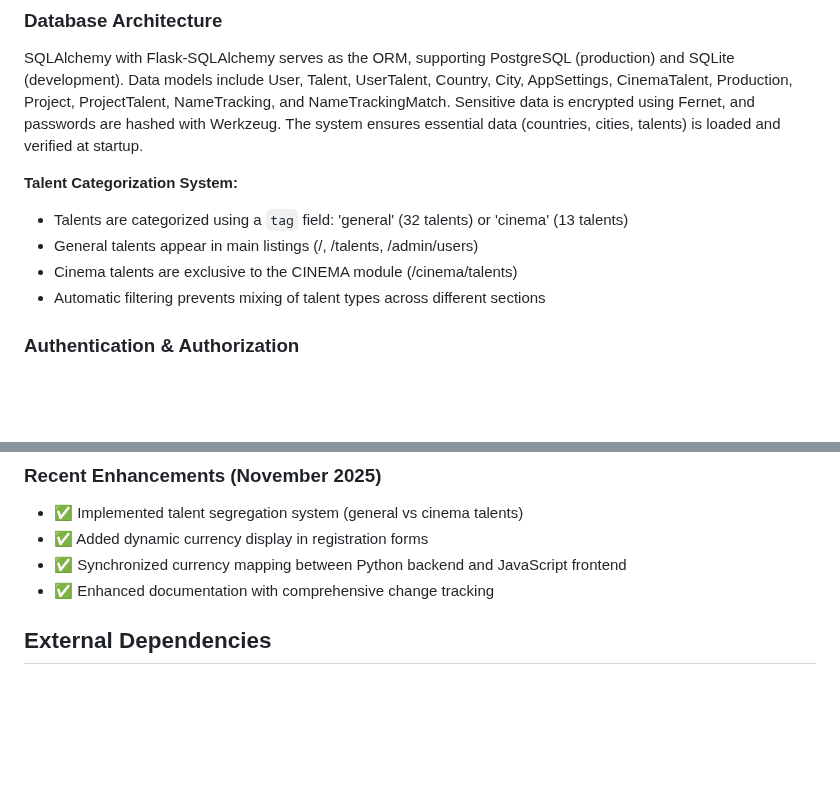
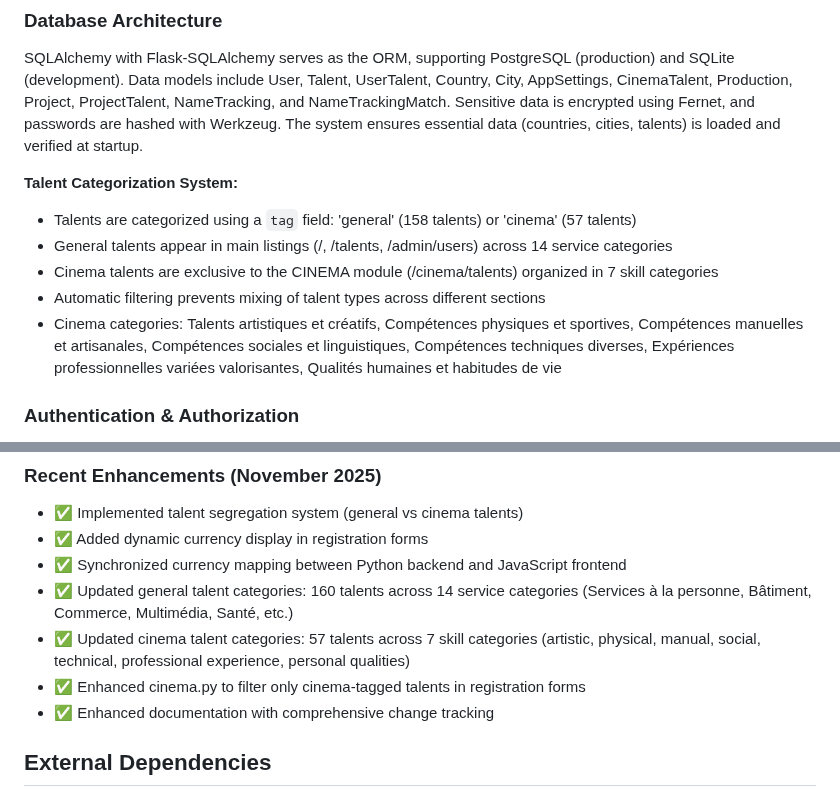
Before and after one commit to moa-digitalagency/Talento, a Markdown page: replit.md, 2 parts joined by grey strips. Drawn GitHub-style; blank space fills up the shorter version.

Commit message:
Update talent categories and streamline platform organization
Update talent categorization system by increasing the number of general and cinema talents and refining their respective categories and filtering mechanisms.

Replit-Commit-Author: Agent
Replit-Commit-Session-Id: 03140f16-24d6-4012-b5b6-ead4a1fbf940
Replit-Commit-Checkpoint-Type: full_checkpoint
Replit-Commit-Event-Id: 8b09fca3-07c1-4277-910b-a30e1c7873d9
Replit-Commit-Screenshot-Url: https://storage.googleapis.com/screenshot-production-us-central1/72548ba2-d1ed-4992-92c4-787ce647d1f4/03140f16-24d6-4012-b5b6-ead4a1fbf940/HRxYjqs

```diff
--- a/replit.md
+++ b/replit.md
@@ -15,10 +15,11 @@ The backend is built with Flask 3.0.0 (Python 3.11), using Blueprints for modula
 SQLAlchemy with Flask-SQLAlchemy serves as the ORM, supporting PostgreSQL (production) and SQLite (development). Data models include User, Talent, UserTalent, Country, City, AppSettings, CinemaTalent, Production, Project, ProjectTalent, NameTracking, and NameTrackingMatch. Sensitive data is encrypted using Fernet, and passwords are hashed with Werkzeug. The system ensures essential data (countries, cities, talents) is loaded and verified at startup.
 
 **Talent Categorization System:**
-- Talents are categorized using a `tag` field: 'general' (32 talents) or 'cinema' (13 talents)
-- General talents appear in main listings (/, /talents, /admin/users)
-- Cinema talents are exclusive to the CINEMA module (/cinema/talents)
+- Talents are categorized using a `tag` field: 'general' (158 talents) or 'cinema' (57 talents)
+- General talents appear in main listings (/, /talents, /admin/users) across 14 service categories
+- Cinema talents are exclusive to the CINEMA module (/cinema/talents) organized in 7 skill categories
 - Automatic filtering prevents mixing of talent types across different sections
+- Cinema categories: Talents artistiques et créatifs, Compétences physiques et sportives, Compétences manuelles et artisanales, Compétences sociales et linguistiques, Compétences techniques diverses, Expériences professionnelles variées valorisantes, Qualités humaines et habitudes de vie
 
 ### Authentication & Authorization
 Flask-Login manages authentication, supporting dual login via email or unique code. Access control is role-based, with Admin, Recruteur (Recruiter), Presence, and User roles, each having specific permissions.
@@ -55,6 +56,9 @@ The platform supports 60+ currencies mapped to their respective countries:
 - ✅ Implemented talent segregation system (general vs cinema talents)
 - ✅ Added dynamic currency display in registration forms
 - ✅ Synchronized currency mapping between Python backend and JavaScript frontend
+- ✅ Updated general talent categories: 160 talents across 14 service categories (Services à la personne, Bâtiment, Commerce, Multimédia, Santé, etc.)
+- ✅ Updated cinema talent categories: 57 talents across 7 skill categories (artistic, physical, manual, social, technical, professional experience, personal qualities)
+- ✅ Enhanced cinema.py to filter only cinema-tagged talents in registration forms
 - ✅ Enhanced documentation with comprehensive change tracking
 
 ## External Dependencies
```
